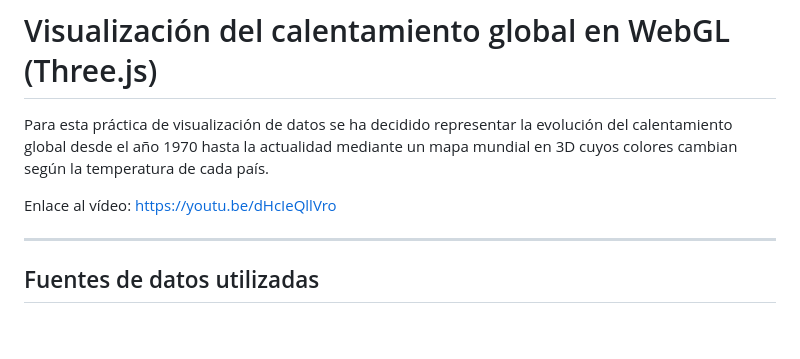
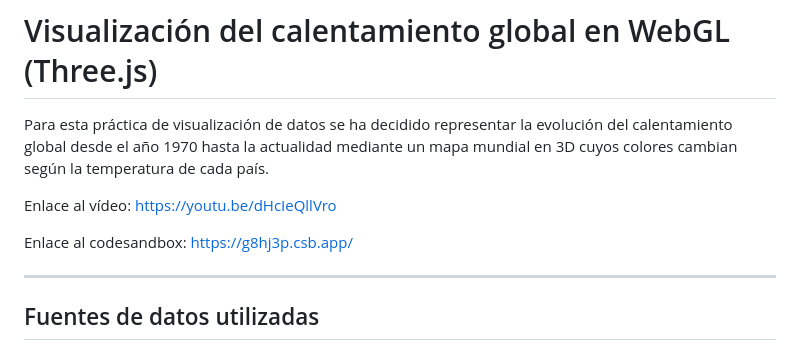
Before and after one commit to Evaay/CalentamientoGlobal, a Markdown page: README.md, the part around the change. Rendered like a GitHub page; blank space fills up the shorter version.

Commit message:
Add codesandbox link to README
Added a link to the codesandbox for the project.

```diff
--- a/README.md
+++ b/README.md
@@ -4,6 +4,8 @@
 Para esta práctica de visualización de datos se ha decidido representar la evolución del calentamiento global desde el año 1970 hasta la actualidad mediante un mapa mundial en 3D cuyos colores cambian según la temperatura de cada país.
 
 Enlace al vídeo: https://youtu.be/dHcIeQllVro
+
+Enlace al codesandbox: https://g8hj3p.csb.app/
 
 ---
 
```
